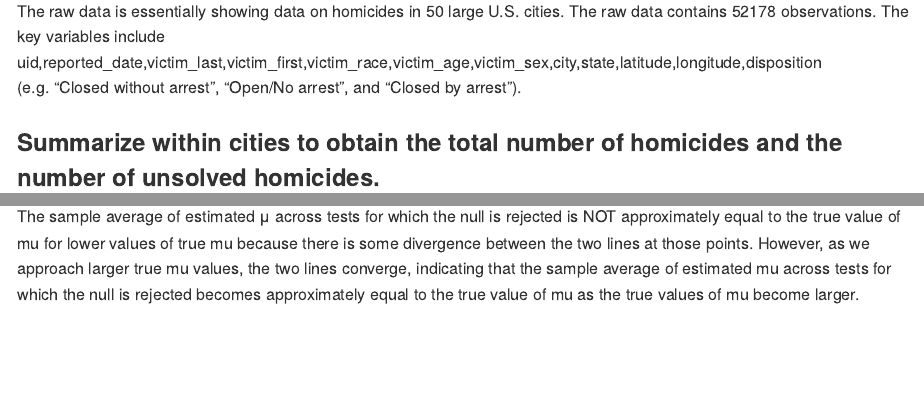
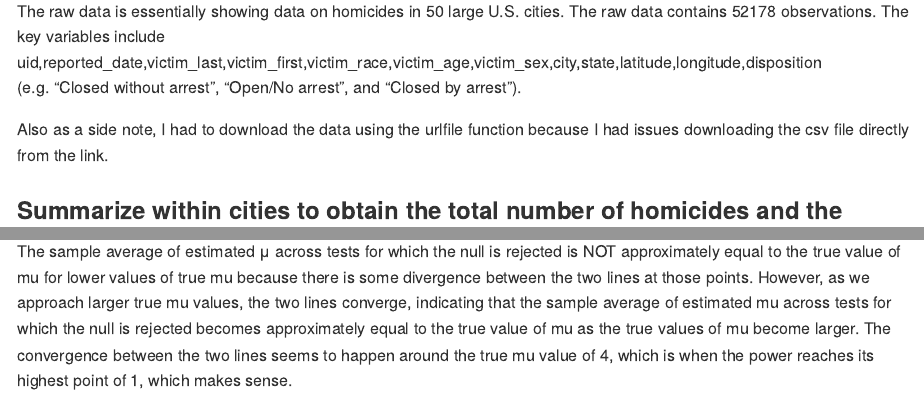
Before and after one commit to ywc1230/p8105_hw5_yc3727, an R Markdown document (p8105_hw5_yc3727.Rmd): the page in a window 1100 px wide, from 1020 px down, and a second part further down, joined at a grey line. The pictures show the output file p8105_hw5_yc3727.md that the author committed with the source, drawn offline in the style of GitHub.

Commit message:
Added more descriptions

````diff
--- a/p8105_hw5_yc3727.Rmd
+++ b/p8105_hw5_yc3727.Rmd
@@ -51,6 +51,8 @@ homicide_df = data %>%
 ```
 
 The raw data is essentially showing data on homicides in 50 large U.S. cities. The raw data contains 52178 observations. The key variables include uid,reported_date,victim_last,victim_first,victim_race,victim_age,victim_sex,city,state,latitude,longitude,disposition (e.g. "Closed without arrest", "Open/No arrest", and "Closed by arrest").
+
+Also as a side note, I had to download the data using the urlfile function because I had issues downloading the csv file directly from the link.
 
 ### Summarize within cities to obtain the total number of homicides and the number of unsolved homicides.
 
@@ -257,4 +260,4 @@ combined_graph %>%
 
 ```
 
-The sample average of estimated μ across tests for which the null is rejected is NOT approximately equal to the true value of mu for lower values of true mu because there is some divergence between the two lines at those points. However, as we approach larger true mu values, the two lines converge, indicating that the sample average of estimated mu across tests for which the null is rejected becomes approximately equal to the true value of mu as the true values of mu become larger.
+The sample average of estimated μ across tests for which the null is rejected is NOT approximately equal to the true value of mu for lower values of true mu because there is some divergence between the two lines at those points. However, as we approach larger true mu values, the two lines converge, indicating that the sample average of estimated mu across tests for which the null is rejected becomes approximately equal to the true value of mu as the true values of mu become larger. The convergence between the two lines seems to happen around the true mu value of 4, which is when the power reaches its highest point of 1, which makes sense.
````
Also changed, not shown: p8105_hw5_yc3727.md, p8105_hw5_yc3727_files/figure-gfm/unnamed-chunk-11-1.png, p8105_hw5_yc3727_files/figure-gfm/unnamed-chunk-12-1.png, p8105_hw5_yc3727.Rmd (1 more changed lines).
